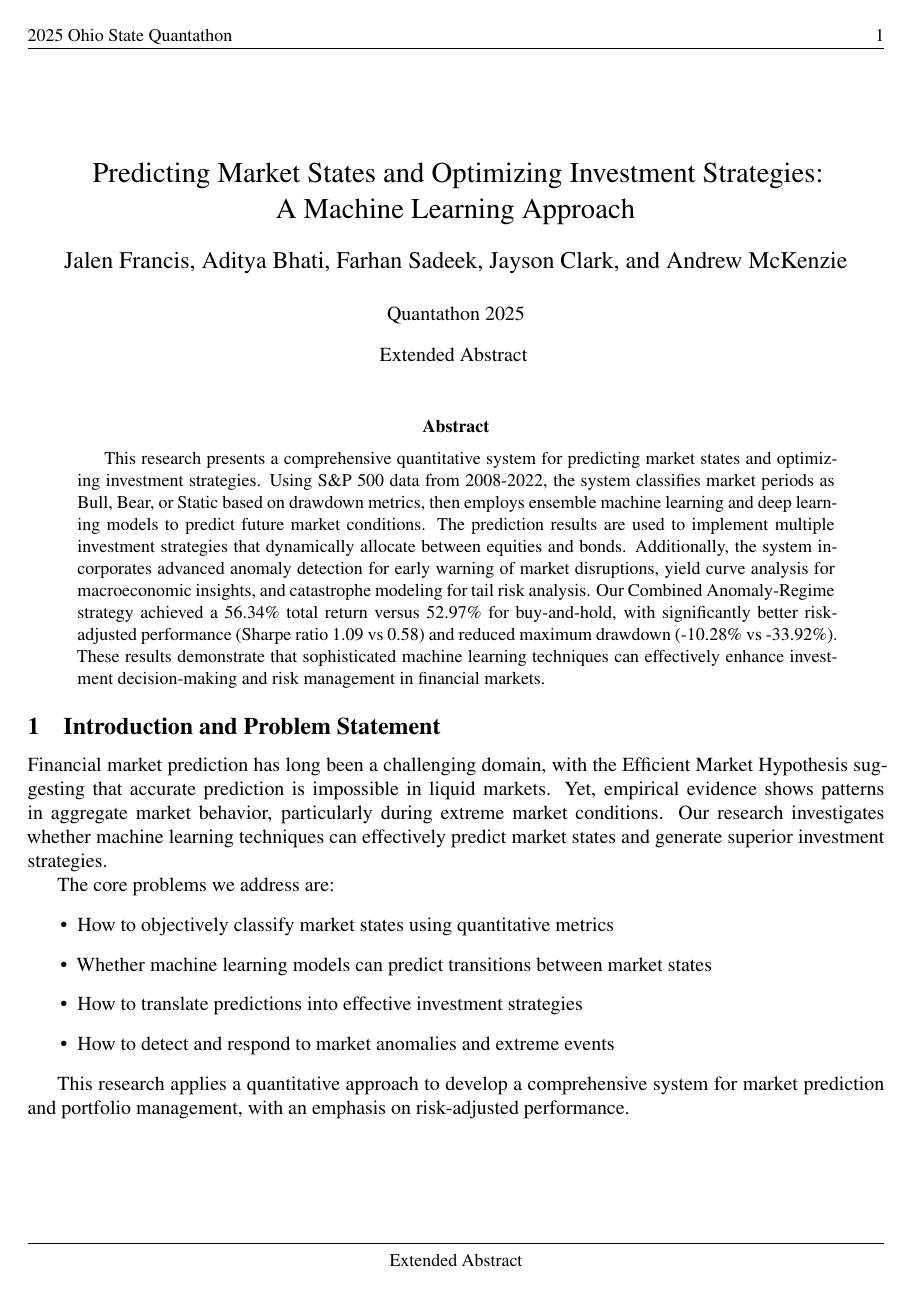
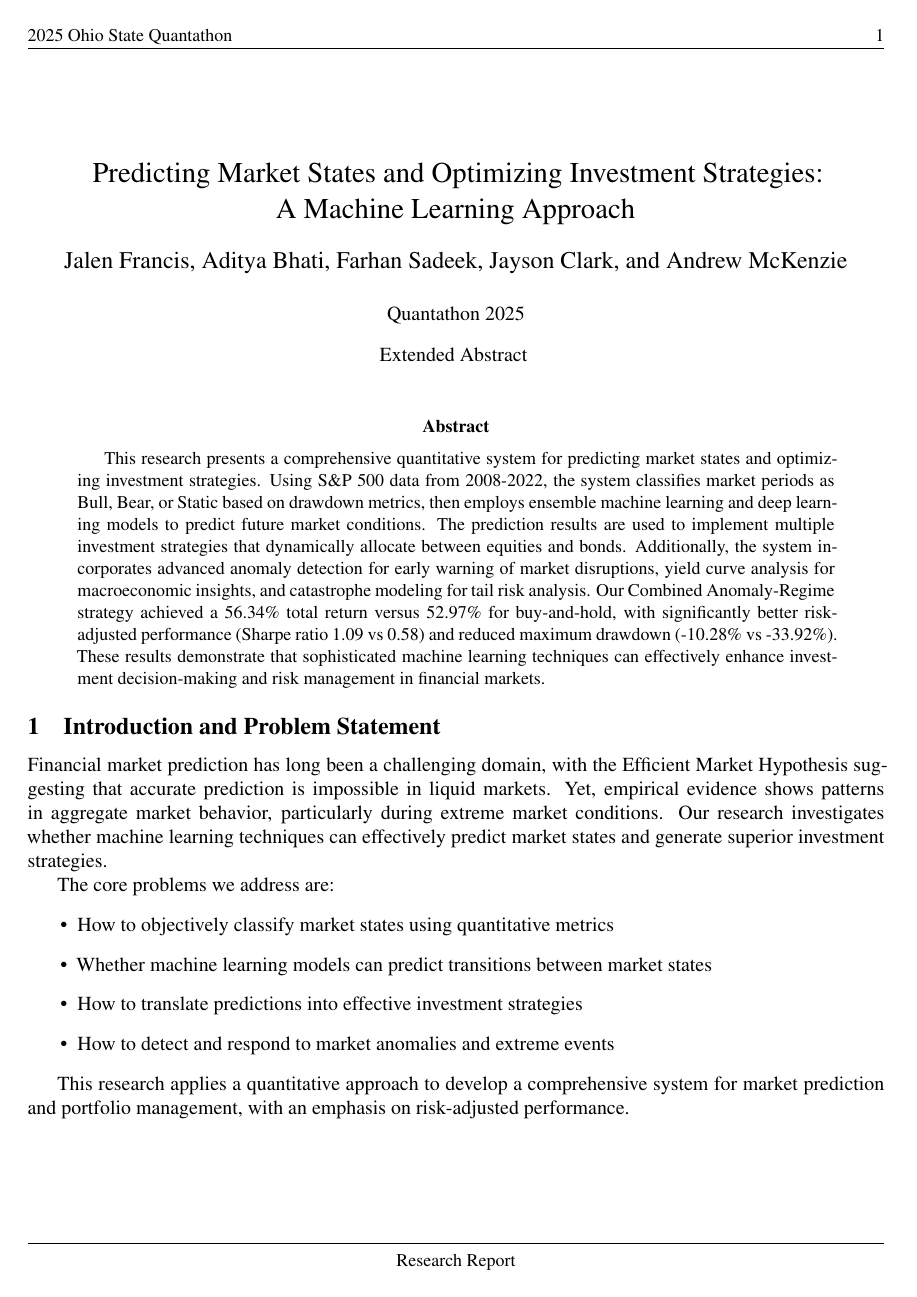
Before and after one commit to SadeekFarhan21/Quantathon, a LaTeX paper (research_paper/Research_report.tex): page 1 of 12. Compiled offline with XeLaTeX.

Commit message:
cleaned up report

```diff
--- a/research_paper/Research_report.tex
+++ b/research_paper/Research_report.tex
@@ -24,7 +24,7 @@
 \renewcommand{\footrulewidth}{0.4pt}
 \fancyhead[L]{\small 2025 Ohio State Quantathon}
 \fancyhead[R]{\small\thepage}
-\fancyfoot[C]{\small Extended Abstract}
+\fancyfoot[C]{\small Research Report}
 
 \titleformat{\section}
     {\normalfont\large\bfseries}{\thesection}{1em}{}
```
Also changed, not shown: research_paper/Research_report.pdf, 1 other file.
